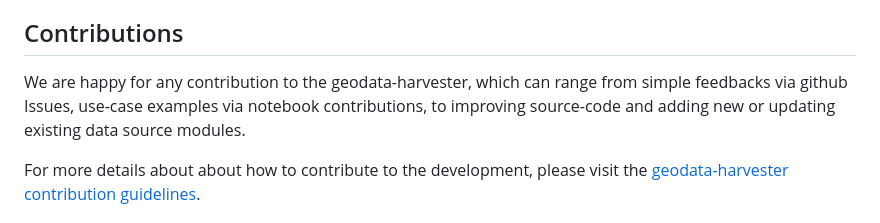
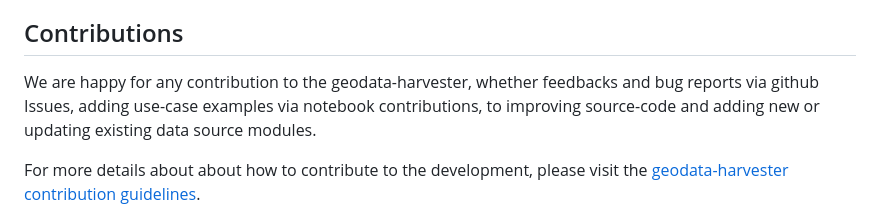
Before and after one commit to Sydney-Informatics-Hub/geodata-harvester, a Markdown page: README.md, the part around the change. GitHub-like rendering.

```diff
--- a/README.md
+++ b/README.md
@@ -138,7 +138,7 @@ We recommend to fork the geodata-harvester repo and develop new modules in a loc
 
 
 ## Contributions
-We are happy for any contribution to the geodata-harvester, which can range from simple feedbacks via github Issues, use-case examples via notebook contributions, to improving source-code and adding new or updating existing data source modules.
+We are happy for any contribution to the geodata-harvester, whether feedbacks and bug reports via github Issues, adding use-case examples via notebook contributions, to improving source-code and adding new or updating existing data source modules.
 
 For more details about about how to contribute to the development, please visit the [geodata-harvester contribution guidelines](quarto/docs/Contributing.md).
 
```
